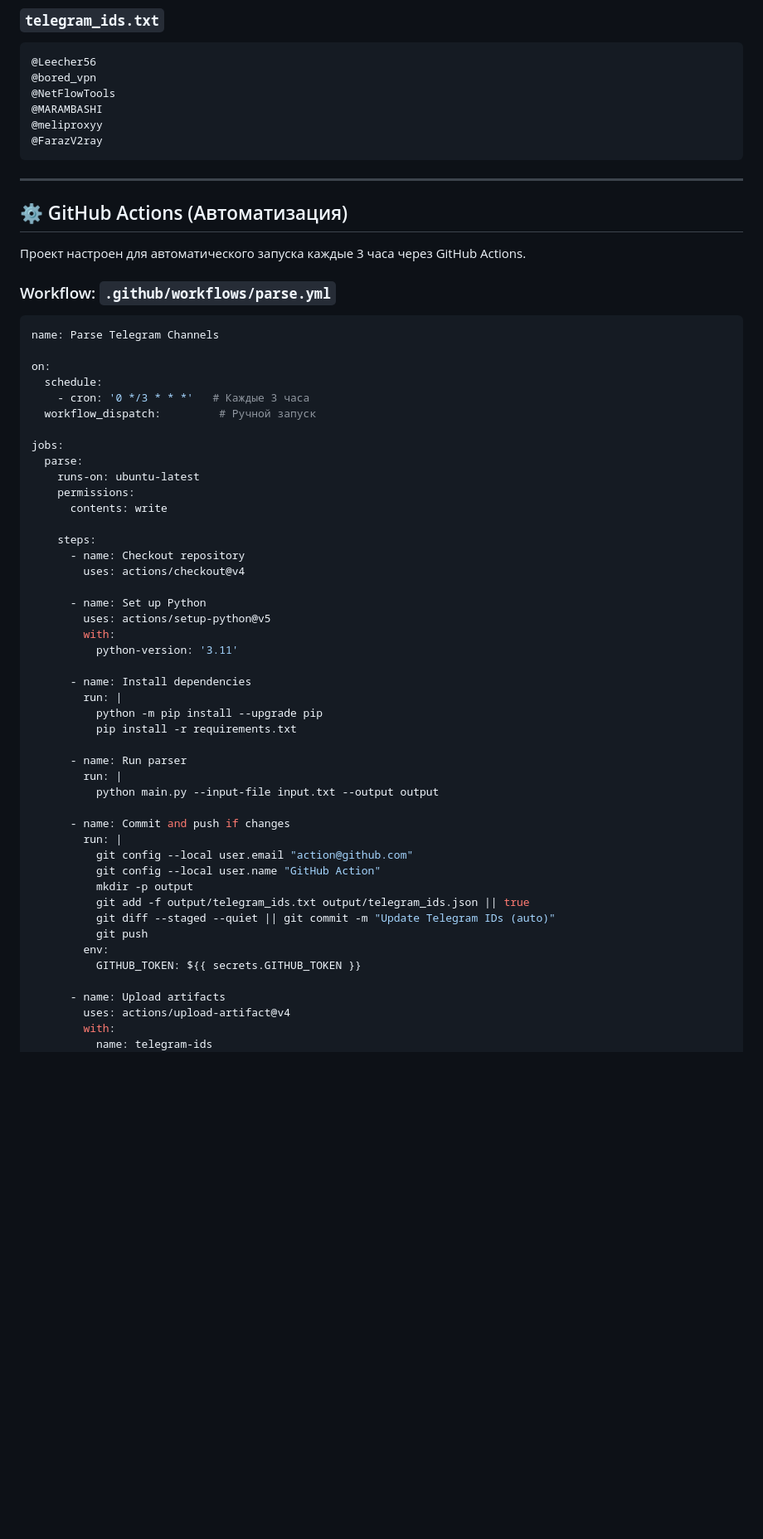
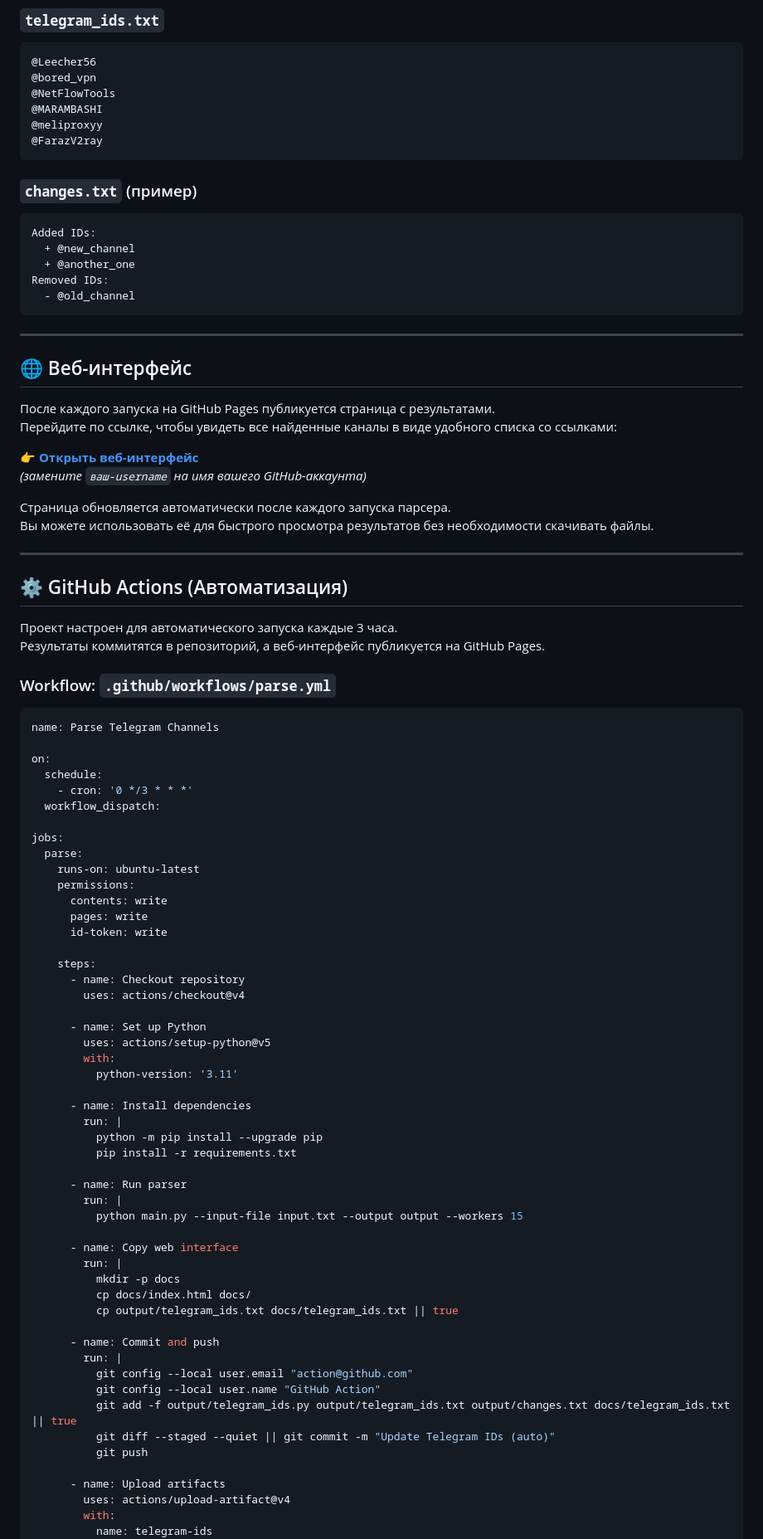
Before and after one commit to LexterS999/tg_id_scraper, a Markdown page: README.md, the part around one of its changes. Shown at 83% size. Rendered like a GitHub page; blank space fills up the shorter version.

````diff
--- a/README.md
+++ b/README.md
@@ -78,11 +88,34 @@ SOURCE_URLS = [
 @FarazV2ray
 ```
 
+### `changes.txt` (пример)
+```
+Added IDs:
+  + @new_channel
+  + @another_one
+Removed IDs:
+  - @old_channel
+```
+
+---
+
+## 🌐 Веб-интерфейс
+
+После каждого запуска на GitHub Pages публикуется страница с результатами.
+Перейдите по ссылке, чтобы увидеть все найденные каналы в виде удобного списка со ссылками:
+
+👉 [**Открыть веб-интерфейс**](https://LexterS999.github.io/tg_id_scraper/)
+*(замените `ваш-username` на имя вашего GitHub-аккаунта)*
+
+Страница обновляется автоматически после каждого запуска парсера.
+Вы можете использовать её для быстрого просмотра результатов без необходимости скачивать файлы.
+
 ---
 
 ## ⚙️ GitHub Actions (Автоматизация)
 
-Проект настроен для автоматического запуска каждые 3 часа через GitHub Actions.
+Проект настроен для автоматического запуска каждые 3 часа.
+Результаты коммитятся в репозиторий, а веб-интерфейс публикуется на GitHub Pages.
 
 ### Workflow: `.github/workflows/parse.yml`
 
@@ -91,14 +124,16 @@ name: Parse Telegram Channels
 
 on:
   schedule:
-    - cron: '0 */3 * * *'   # Каждые 3 часа
-  workflow_dispatch:         # Ручной запуск
+    - cron: '0 */3 * * *'
+  workflow_dispatch:
 
 jobs:
   parse:
     runs-on: ubuntu-latest
     permissions:
       contents: write
+      pages: write
+      id-token: write
 
     steps:
       - name: Checkout repository
@@ -116,18 +151,21 @@ jobs:
 
       - name: Run parser
         run: |
-          python main.py --input-file input.txt --output output
+          python main.py --input-file input.txt --output output --workers 15
 
-      - name: Commit and push if changes
+      - name: Copy web interface
+        run: |
+          mkdir -p docs
+          cp docs/index.html docs/
+          cp output/telegram_ids.txt docs/telegram_ids.txt || true
+
+      - name: Commit and push
         run: |
           git config --local user.email "action@github.com"
           git config --local user.name "GitHub Action"
-          mkdir -p output
-          git add -f output/telegram_ids.txt output/telegram_ids.json || true
+          git add -f output/telegram_ids.py output/telegram_ids.txt output/changes.txt docs/telegram_ids.txt || true
           git diff --staged --quiet || git commit -m "Update Telegram IDs (auto)"
           git push
-        env:
-          GITHUB_TOKEN: ${{ secrets.GITHUB_TOKEN }}
 
       - name: Upload artifacts
         uses: actions/upload-artifact@v4
````
Also changed, not shown: other parts of README.md (+80 -59 lines).
